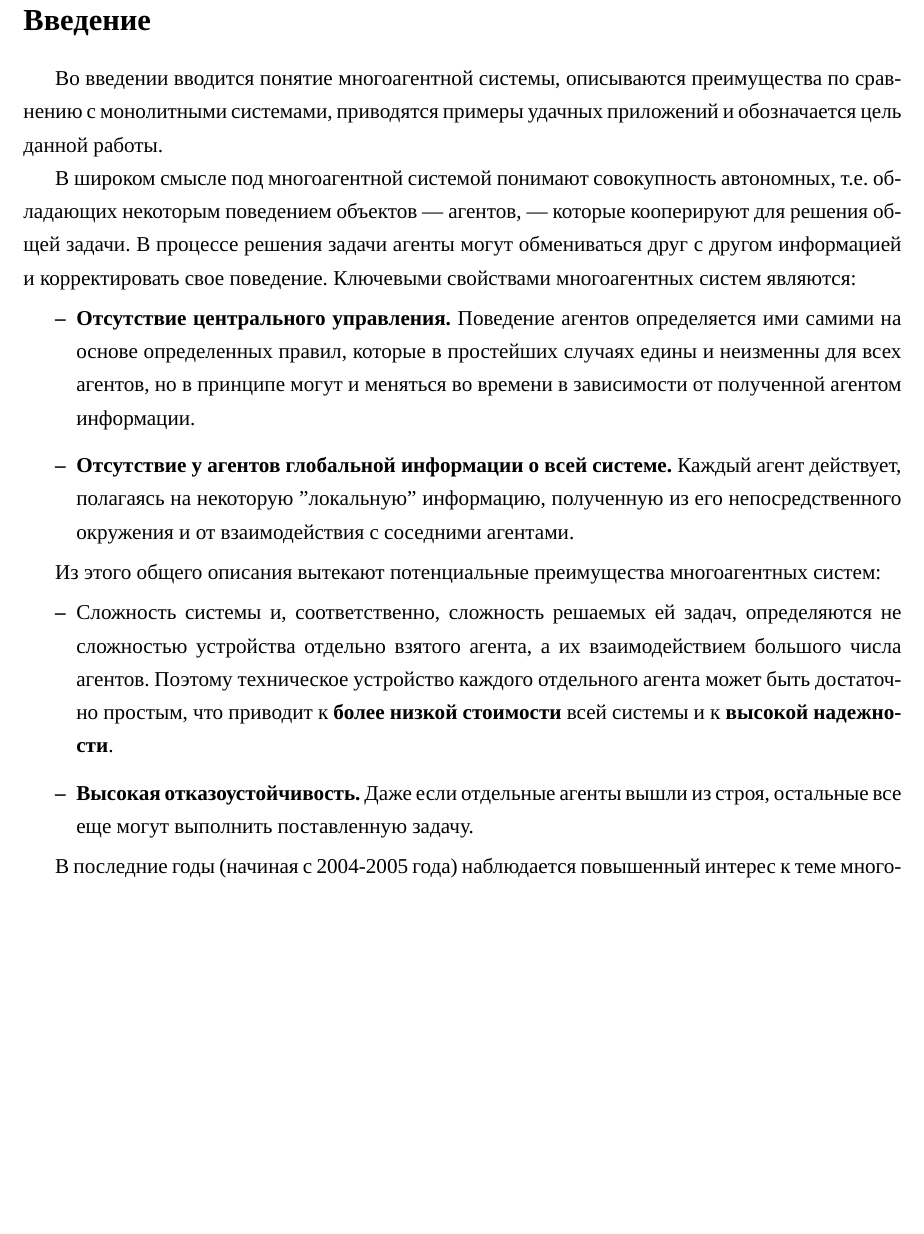
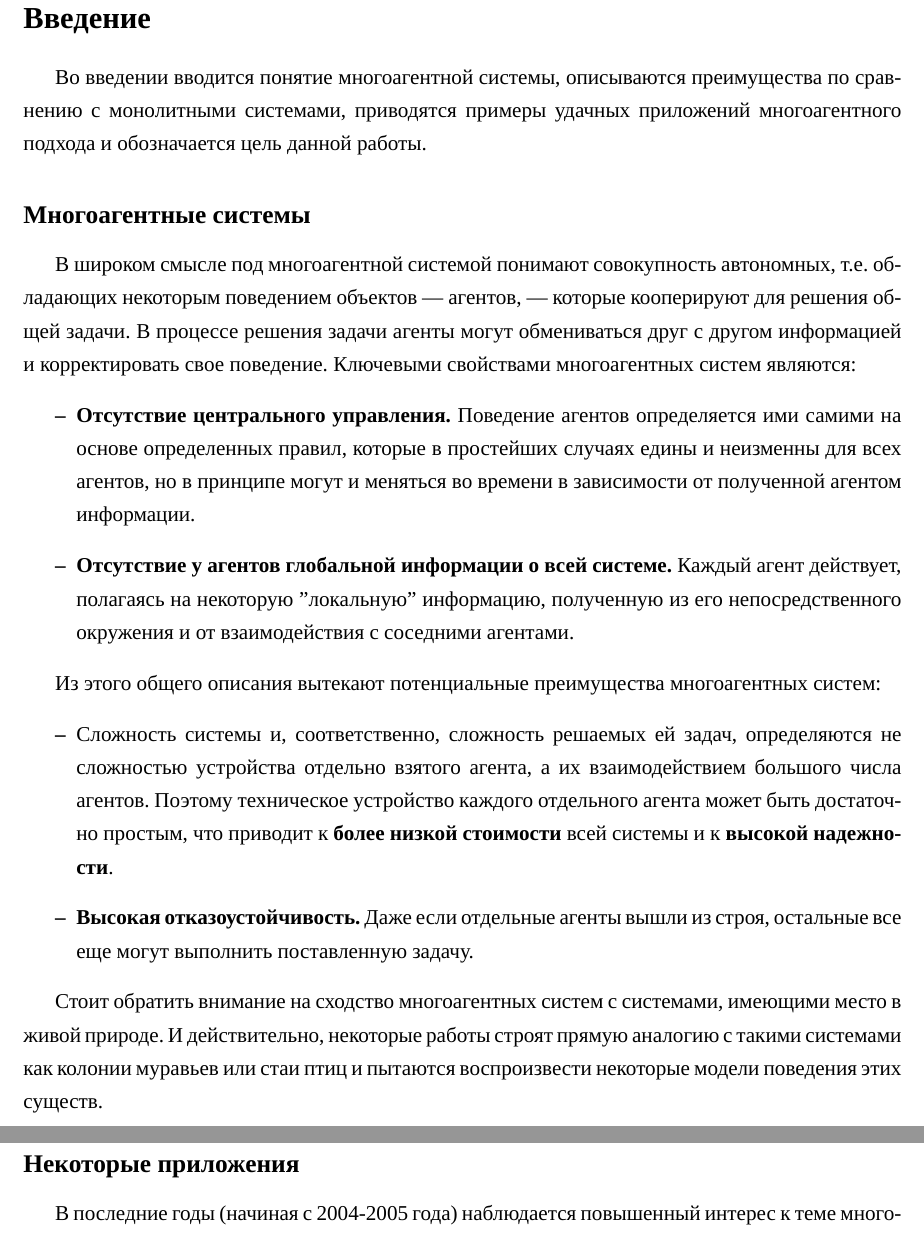
Before and after one commit to dmitru/flocks, a LaTeX thesis (diploma/src/diploma.tex, which reads diploma/src/introduction.tex, diploma/src/styles.tex): part of page 2 of 10 before the commit and two parts of pages 2 and 3 of 12 after it, the two joined at a grey line, cut so that both start at the same text, the shorter picture padded with empty space. Compiled offline with XeLaTeX; a missing font is replaced by an installed copy or a similar font; a LaTeX package or settings file that is missing is left out.

Commit message:
Added Makefile; updated chapters 'definitions' and 'introduction'

```diff
--- a/diploma/src/introduction.tex
+++ b/diploma/src/introduction.tex
@@ -1,7 +1,9 @@
 \section*{Введение}					    % Заголовок
 \addcontentsline{toc}{chapter}{Введение}	% Добавляем его в оглавление
 
-Во введении вводится понятие многоагентной системы, описываются преимущества по сравнению с монолитными системами, приводятся примеры удачных приложений и обозначается цель данной работы.
+Во введении вводится понятие многоагентной системы, описываются преимущества по сравнению с монолитными системами, приводятся примеры удачных приложений многоагентного подхода и обозначается цель данной работы.
+
+\subsection*{Многоагентные системы}
 
 В широком смысле под многоагентной системой понимают
 совокупность автономных, т.е. обладающих некоторым
@@ -32,6 +34,10 @@
 \item \textbf{Высокая отказоустойчивость.} Даже если отдельные агенты вышли из строя, остальные все еще могут выполнить поставленную задачу.
 \end{itemize}
 
+Стоит обратить внимание на сходство многоагентных систем с системами, имеющими место в живой природе. И действительно, некоторые работы строят прямую аналогию с  такими системами как колонии муравьев или стаи птиц и пытаются воспроизвести некоторые модели поведения этих существ.
+
+\subsection*{Некоторые приложения}
+
 В последние годы (начиная с 2004-2005 года) наблюдается
 повышенный интерес к теме многоагентных систем и
 децентрализованного управления. При этом исследования
--- a/diploma/src/styles.tex
+++ b/diploma/src/styles.tex
@@ -65,3 +65,51 @@
 \fancyhf{}                          % Очищаем текущие значения
 \fancyhead[C]{\thepage}             % Печатаем номер страницы на середине верхнего поля
 \renewcommand{\headrulewidth}{0pt}  % Убираем разделительную линию
+
+% Векторы жирным шрифтом
+\renewcommand{\vec}[1]{\mathbf{#1}}
+\renewcommand{\hat}[1]{\oldhat{\mathbf{#1}}}
+
+% Векторы-столбцы
+\makeatletter
+\newcommand{\veccol}[2][r]{%
+  \gdef\@VORNE{1}
+  \left(\hskip-\arraycolsep%
+    \begin{array}{#1}\vekSp@lten{#2}\end{array}%
+  \hskip-\arraycolsep\right)}
+
+\def\vekSp@lten#1{\xvekSp@lten#1;vekL@stLine;}
+\def\vekL@stLine{vekL@stLine}
+\def\xvekSp@lten#1;{\def\temp{#1}%
+  \ifx\temp\vekL@stLine
+  \else
+    \ifnum\@VORNE=1\gdef\@VORNE{0}
+    \else\@arraycr\fi%
+    #1%
+    \expandafter\xvekSp@lten
+  \fi}
+\makeatother
+
+% Окружения для теорем. определений и т.д.
+\newtheorem{theorem}{Теорема}[section]
+\newtheorem{lemma}[theorem]{Лемма}
+\newtheorem{proposition}[theorem]{Предложение}
+\newtheorem{corollary}[theorem]{Следствие}
+
+\newenvironment{proof}[1][Доказательство]{\begin{trivlist}
+\item[\hskip \labelsep {\bfseries #1}]}{\end{trivlist}}
+
+\newcounter{definitionCounter}
+\stepcounter{definitionCounter}
+\newenvironment{definition}[1][Определение]
+{\begin{trivlist}
+\item[\hskip \labelsep {\bfseries #1 \arabic{definitionCounter}}]\stepcounter{definitionCounter}}
+{\end{trivlist}}
+
+\newenvironment{example}[1][Пример]
+{\begin{trivlist}
+\item[\hskip \labelsep {\bfseries #1}]}
+{\end{trivlist}}
+
+\newenvironment{remark}[1][Замечание]{\begin{trivlist}
+\item[\hskip \labelsep {\bfseries #1}]}{\end{trivlist}}
```
Also changed, not shown: diploma/src/conclusion.tex (+1 -0 lines), diploma/src/definitions.tex (+31 -1 lines), diploma/src/Makefile (added), diploma/src/introduction.tex (3 more changed lines).
